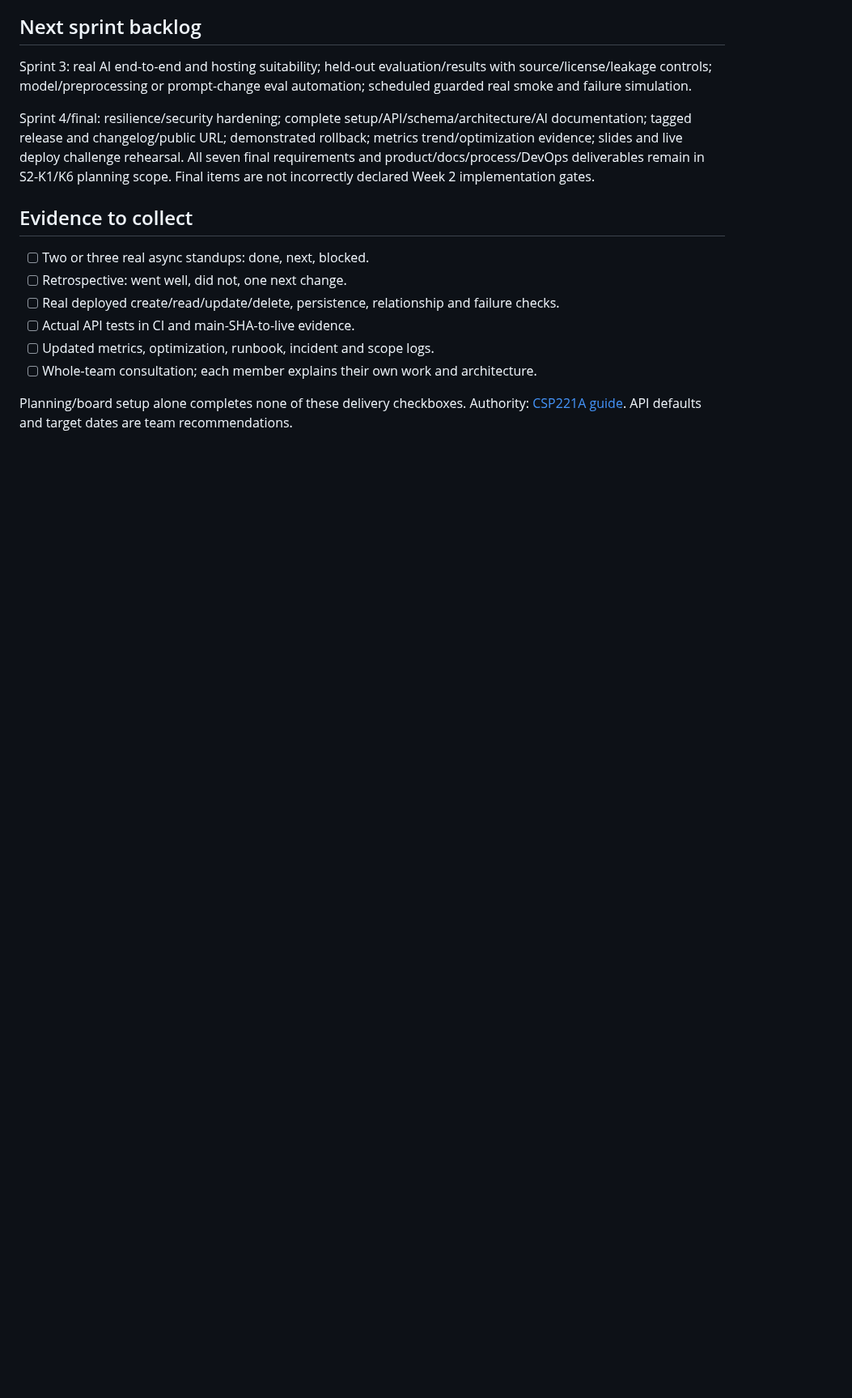
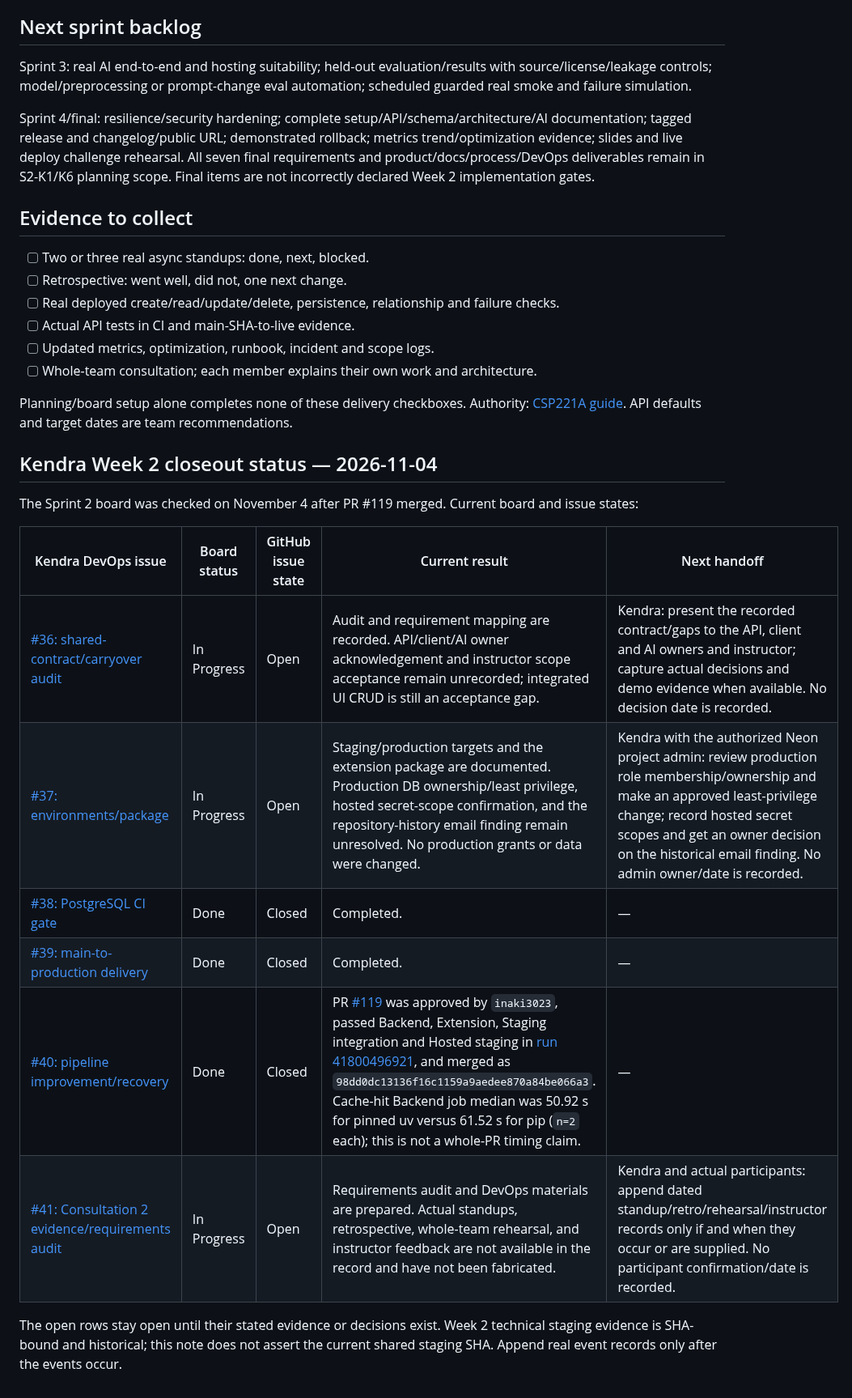
Before and after one commit to kendshhh/PhishLens, a Markdown page: docs/sprint-2.md, the part around the change. Shown at 81% size. GitHub-like rendering; blank space fills up the shorter version.

Commit message:
docs: record Kendra Week 2 DevOps closeout status (#120)
* docs: record Kendra Week 2 closeout status

* docs: add next handoff owners to Week 2 closeout

```diff
--- a/docs/sprint-2.md
+++ b/docs/sprint-2.md
@@ -97,3 +97,19 @@ Sprint 4/final: resilience/security hardening; complete setup/API/schema/archite
 - [ ] Whole-team consultation; each member explains their own work and architecture.
 
 Planning/board setup alone completes none of these delivery checkboxes. Authority: [CSP221A guide](https://csp221a.vercel.app/). API defaults and target dates are team recommendations.
+
+
+## Kendra Week 2 closeout status — 2026-11-04
+
+The Sprint 2 board was checked on November 4 after PR #119 merged. Current board and issue states:
+
+| Kendra DevOps issue | Board status | GitHub issue state | Current result | Next handoff |
+| --- | --- | --- | --- | --- |
+| [#36: shared-contract/carryover audit](https://github.com/kendshhh/PhishLens/issues/36) | In Progress | Open | Audit and requirement mapping are recorded. API/client/AI owner acknowledgement and instructor scope acceptance remain unrecorded; integrated UI CRUD is still an acceptance gap. | Kendra: present the recorded contract/gaps to the API, client and AI owners and instructor; capture actual decisions and demo evidence when available. No decision date is recorded. |
+| [#37: environments/package](https://github.com/kendshhh/PhishLens/issues/37) | In Progress | Open | Staging/production targets and the extension package are documented. Production DB ownership/least privilege, hosted secret-scope confirmation, and the repository-history email finding remain unresolved. No production grants or data were changed. | Kendra with the authorized Neon project admin: review production role membership/ownership and make an approved least-privilege change; record hosted secret scopes and get an owner decision on the historical email finding. No admin owner/date is recorded. |
+| [#38: PostgreSQL CI gate](https://github.com/kendshhh/PhishLens/issues/38) | Done | Closed | Completed. | — |
+| [#39: main-to-production delivery](https://github.com/kendshhh/PhishLens/issues/39) | Done | Closed | Completed. | — |
+| [#40: pipeline improvement/recovery](https://github.com/kendshhh/PhishLens/issues/40) | Done | Closed | PR [#119](https://github.com/kendshhh/PhishLens/pull/119) was approved by `inaki3023`, passed Backend, Extension, Staging integration and Hosted staging in [run 41800496921](https://github.com/kendshhh/PhishLens/actions/runs/41800496921), and merged as `98dd0dc13136f16c1159a9aedee870a84be066a3`. Cache-hit Backend job median was 50.92 s for pinned uv versus 61.52 s for pip (`n=2` each); this is not a whole-PR timing claim. | — |
+| [#41: Consultation 2 evidence/requirements audit](https://github.com/kendshhh/PhishLens/issues/41) | In Progress | Open | Requirements audit and DevOps materials are prepared. Actual standups, retrospective, whole-team rehearsal, and instructor feedback are not available in the record and have not been fabricated. | Kendra and actual participants: append dated standup/retro/rehearsal/instructor records only if and when they occur or are supplied. No participant confirmation/date is recorded. |
+
+The open rows stay open until their stated evidence or decisions exist. Week 2 technical staging evidence is SHA-bound and historical; this note does not assert the current shared staging SHA. Append real event records only after the events occur.
```
